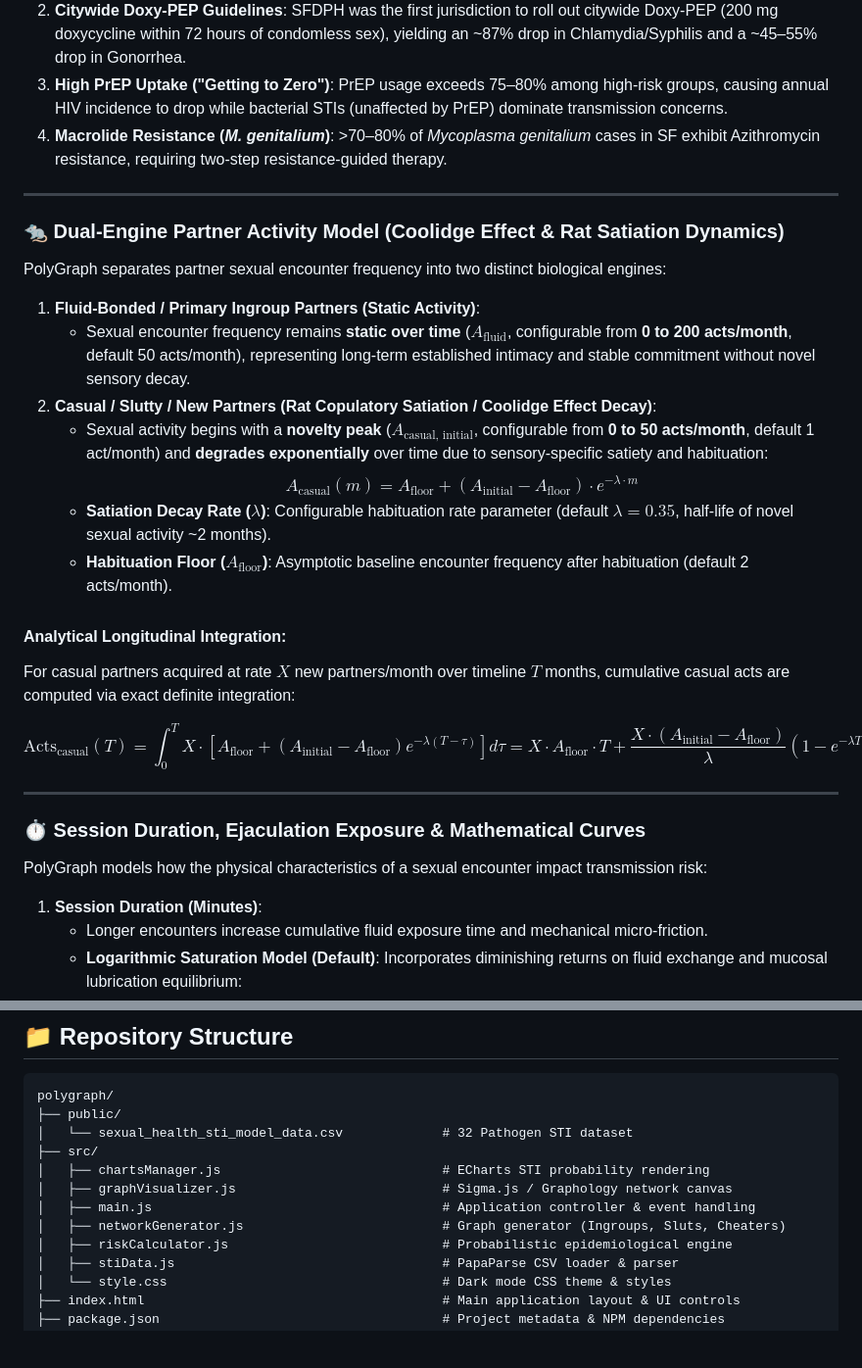
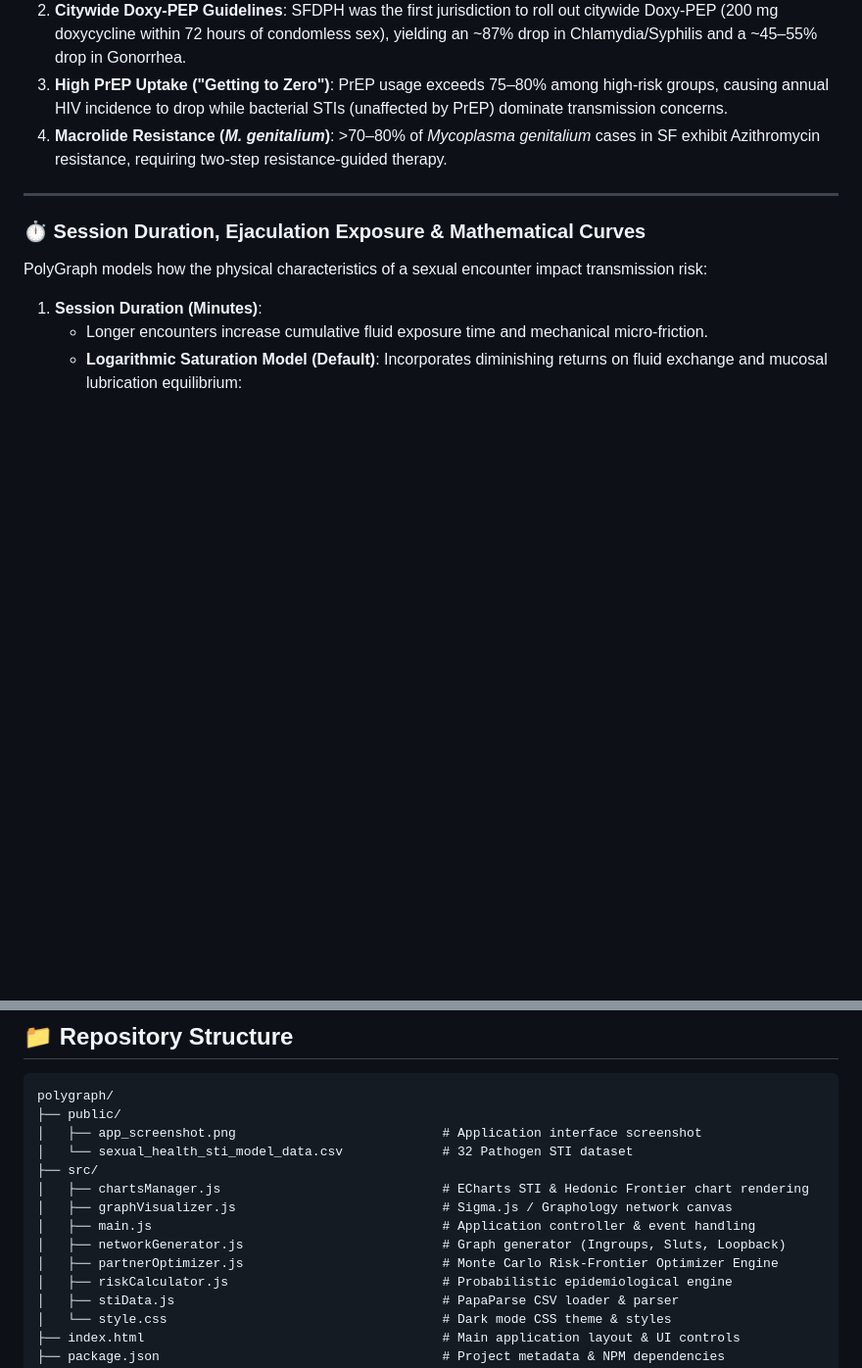
Before and after one commit to dioptre/polygraph, a Markdown page: README.md, 2 parts joined by grey strips. Shown: that part at 98% size. GitHub-like rendering; blank space fills up the shorter version.

````diff
--- a/README.md
+++ b/README.md
@@ -42,25 +58,6 @@ The **San Francisco High-Risk** profile is grounded in **San Francisco Departmen
 
 ---
 
-### 🐀 Dual-Engine Partner Activity Model (Coolidge Effect & Rat Satiation Dynamics)
-
-PolyGraph separates partner sexual encounter frequency into two distinct biological engines:
-
-1. **Fluid-Bonded / Primary Ingroup Partners (Static Activity)**:
-   * Sexual encounter frequency remains **static over time** ($A_{\text{fluid}}$, configurable from **0 to 200 acts/month**, default 50 acts/month), representing long-term established intimacy and stable commitment without novel sensory decay.
-2. **Casual / Slutty / New Partners (Rat Copulatory Satiation / Coolidge Effect Decay)**:
-   * Sexual activity begins with a **novelty peak** ($A_{\text{casual, initial}}$, configurable from **0 to 50 acts/month**, default 1 act/month) and **degrades exponentially** over time due to sensory-specific satiety and habituation:
-     $$A_{\text{casual}}(m) = A_{\text{floor}} + (A_{\text{initial}} - A_{\text{floor}}) \cdot e^{-\lambda \cdot m}$$
-   * **Satiation Decay Rate ($\lambda$)**: Configurable habituation rate parameter (default $\lambda = 0.35$, half-life of novel sexual activity ~2 months).
-   * **Habituation Floor ($A_{\text{floor}}$)**: Asymptotic baseline encounter frequency after habituation (default 2 acts/month).
-
-#### Analytical Longitudinal Integration:
-For casual partners acquired at rate $X$ new partners/month over timeline $T$ months, cumulative casual acts are computed via exact definite integration:
-
-$$\text{Acts}_{\text{casual}}(T) = \int_0^T X \cdot \left[ A_{\text{floor}} + (A_{\text{initial}} - A_{\text{floor}}) e^{-\lambda (T - \tau)} \right] d\tau = X \cdot A_{\text{floor}} \cdot T + \frac{X \cdot (A_{\text{initial}} - A_{\text{floor}})}{\lambda} \left(1 - e^{-\lambda T}\right)$$
-
----
-
 ### ⏱️ Session Duration, Ejaculation Exposure & Mathematical Curves
 
 PolyGraph models how the physical characteristics of a sexual encounter impact transmission risk:
@@ -166,12 +111,14 @@ npm run build
 ```
 polygraph/
 ├── public/
+│   ├── app_screenshot.png                           # Application interface screenshot
 │   └── sexual_health_sti_model_data.csv             # 32 Pathogen STI dataset
 ├── src/
-│   ├── chartsManager.js                             # ECharts STI probability rendering
+│   ├── chartsManager.js                             # ECharts STI & Hedonic Frontier chart rendering
 │   ├── graphVisualizer.js                           # Sigma.js / Graphology network canvas
 │   ├── main.js                                      # Application controller & event handling
-│   ├── networkGenerator.js                          # Graph generator (Ingroups, Sluts, Cheaters)
+│   ├── networkGenerator.js                          # Graph generator (Ingroups, Sluts, Loopback)
+│   ├── partnerOptimizer.js                          # Monte Carlo Risk-Frontier Optimizer Engine
 │   ├── riskCalculator.js                            # Probabilistic epidemiological engine
 │   ├── stiData.js                                   # PapaParse CSV loader & parser
 │   └── style.css                                    # Dark mode CSS theme & styles
````
Also changed, not shown: other parts of README.md (+24 -60 lines), app_screenshot.png (added), public/app_screenshot.png (added), 2 other files.
